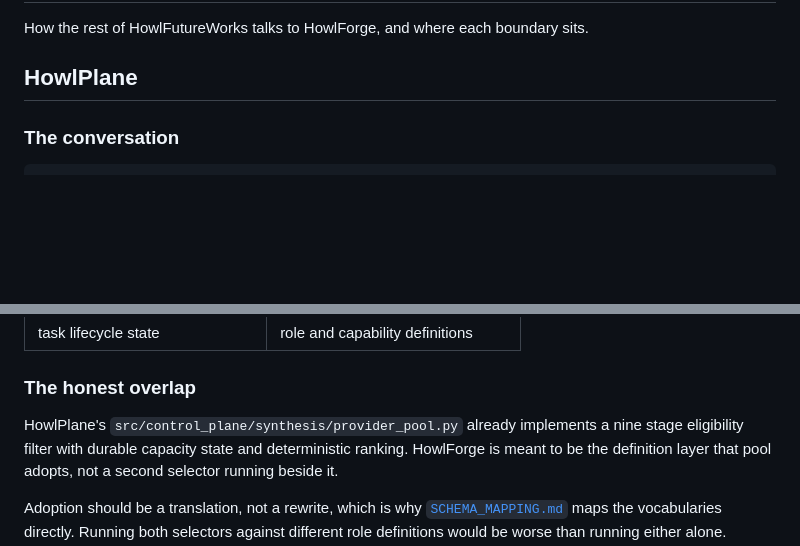
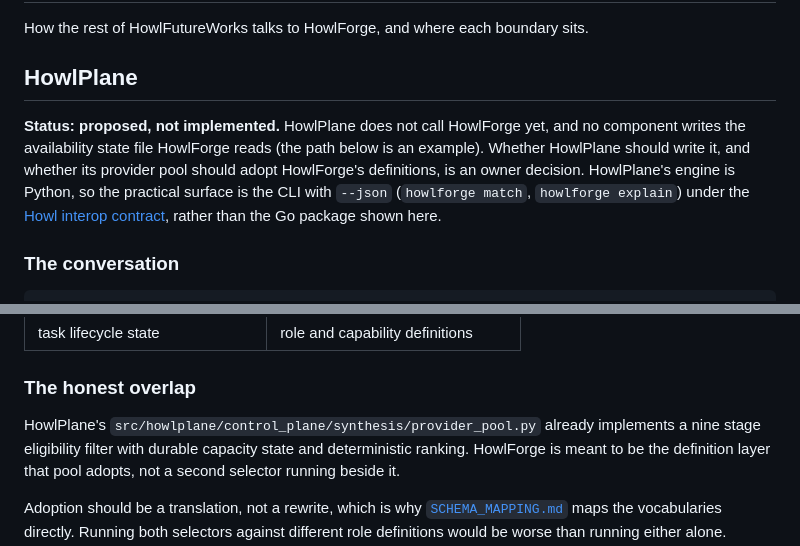
Before and after one commit to howlcipher/howlforge, a Markdown page: docs/INTEGRATION.md, 2 parts joined by grey strips. GitHub-like rendering; blank space fills up the shorter version.

```diff
--- a/docs/INTEGRATION.md
+++ b/docs/INTEGRATION.md
@@ -3,6 +3,15 @@
 How the rest of HowlFutureWorks talks to HowlForge, and where each boundary sits.
 
 ## HowlPlane
+
+**Status: proposed, not implemented.** HowlPlane does not call HowlForge yet,
+and no component writes the availability state file HowlForge reads (the path
+below is an example). Whether HowlPlane should write it, and whether its
+provider pool should adopt HowlForge's definitions, is an owner decision.
+HowlPlane's engine is Python, so the practical surface is the CLI with `--json`
+(`howlforge match`, `howlforge explain`) under the
+[Howl interop contract](https://github.com/howlcipher/howl/blob/main/docs/INTEROP.md),
+rather than the Go package shown here.
 
 ### The conversation
 
@@ -97,7 +106,7 @@ howlforge match implementer --require coding=high --json
 
 ### The honest overlap
 
-HowlPlane's `src/control_plane/synthesis/provider_pool.py` already implements a
+HowlPlane's `src/howlplane/control_plane/synthesis/provider_pool.py` already implements a
 nine stage eligibility filter with durable capacity state and deterministic
 ranking. HowlForge is meant to be the definition layer that pool adopts, not a
 second selector running beside it.
```
Also changed, not shown: ARCHITECTURE.md (+7 -4 lines), docs/SCHEMA_MAPPING.md (+1 -1 lines).
